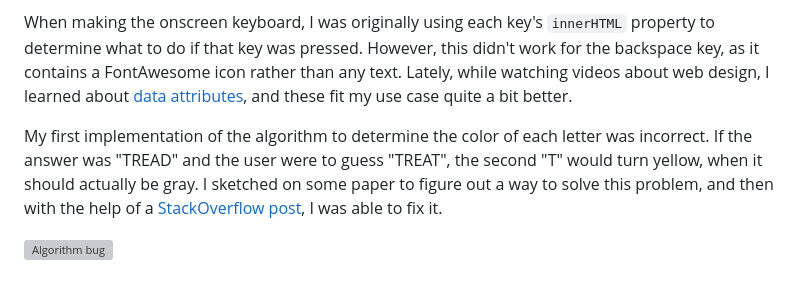
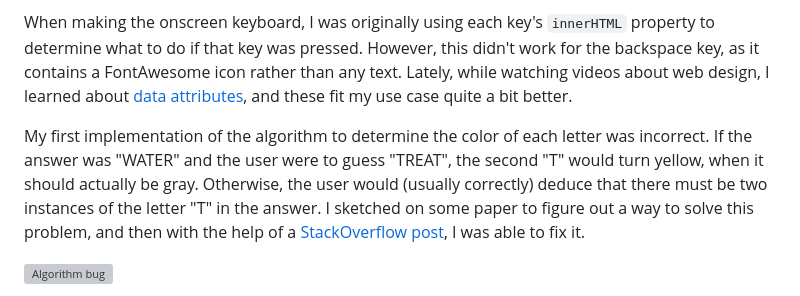
Before and after one commit to Code-Institute-Submissions/pp2-4, a Markdown page: README.md, the part around the change. GitHub-like rendering; grey boxes are pictures that could not be loaded.

Commit message:
docs: elaborate on algorithm bug

```diff
--- a/README.md
+++ b/README.md
@@ -65,7 +65,8 @@ However, this didn't work for the backspace key, as it contains a FontAwesome ic
 Lately, while watching videos about web design, I learned about [data attributes](https://developer.mozilla.org/en-US/docs/Learn/HTML/Howto/Use_data_attributes), and these fit my use case quite a bit better.
 
 My first implementation of the algorithm to determine the color of each letter was incorrect.
-If the answer was "TREAD" and the user were to guess "TREAT", the second "T" would turn yellow, when it should actually be gray.
+If the answer was "WATER" and the user were to guess "TREAT", the second "T" would turn yellow, when it should actually be gray.
+Otherwise, the user would (usually correctly) deduce that there must be two instances of the letter "T" in the answer.
 I sketched on some paper to figure out a way to solve this problem, and then with the help of a [StackOverflow post](https://stackoverflow.com/a/20817684/12317855), I was able to fix it.
 
 ![Algorithm bug](media/letter_color_bug.png)
```
